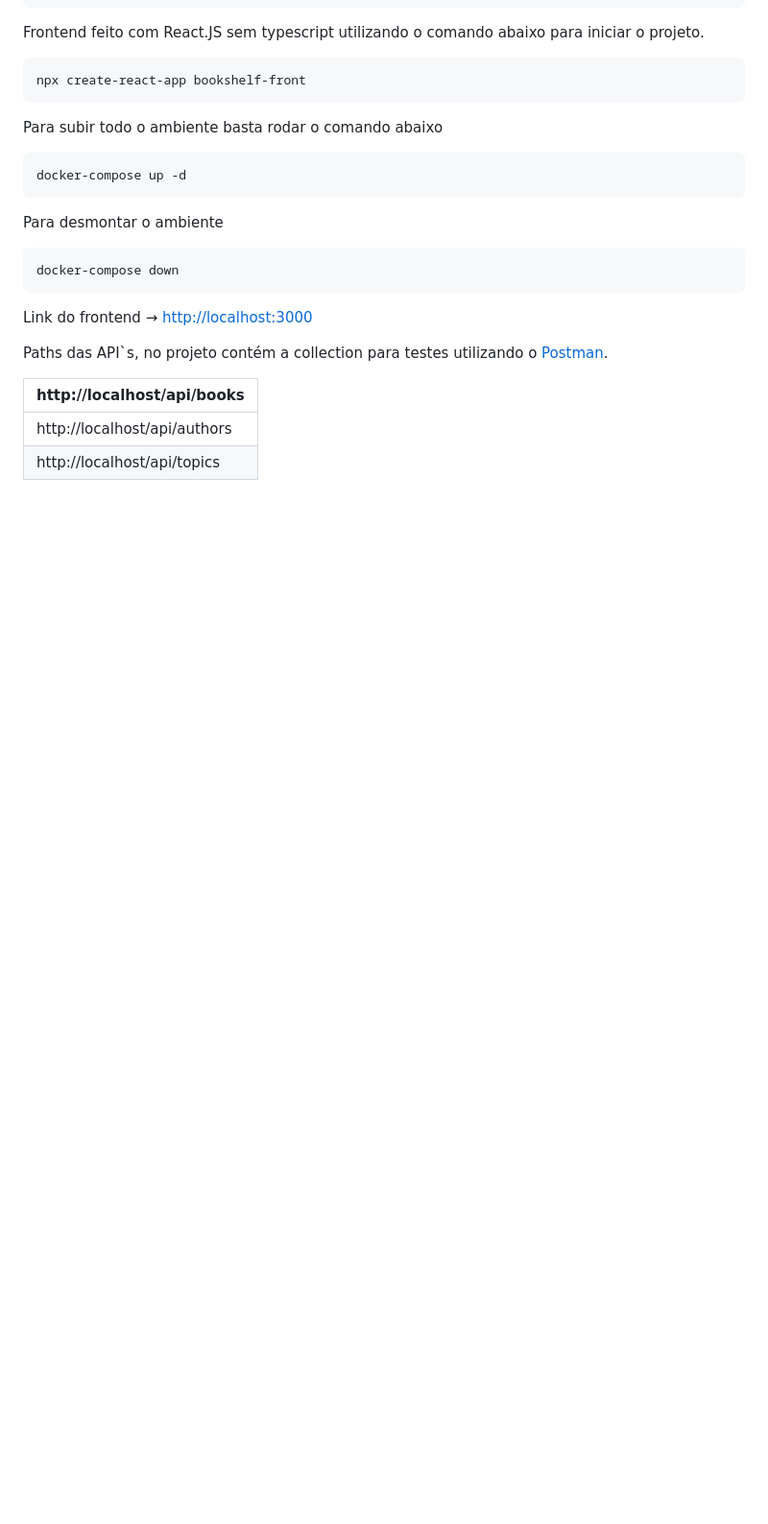
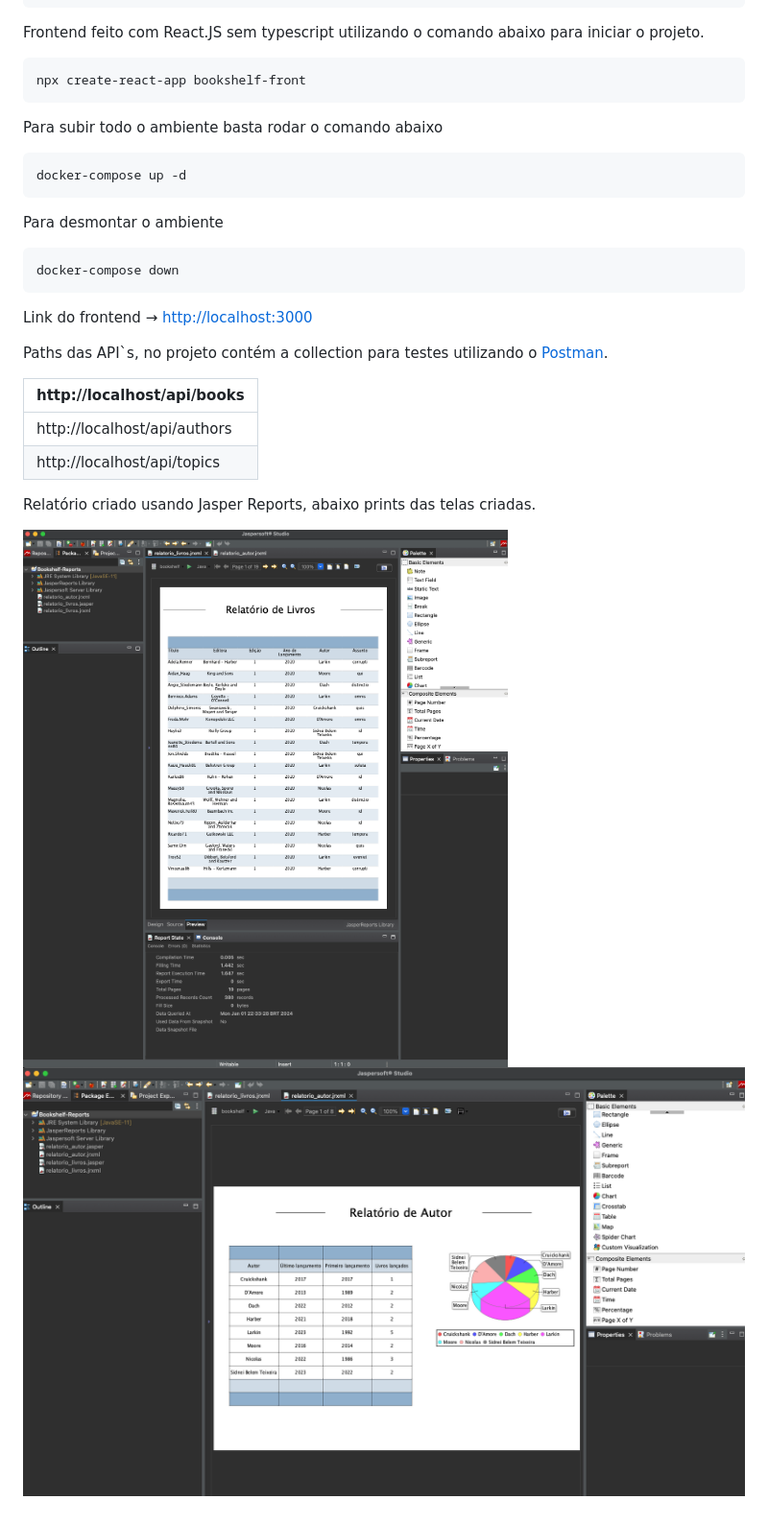
Before and after one commit to SidneiT/teste-spassu, a Markdown page: README.md, the part around the change. Shown: that part at 96% size. GitHub-like rendering; pictures changed too: image/README/1704216913397.png (added), image/README/1704216991582.png (added); blank space fills up the shorter version.

Commit message:
docs: add reports image to Readme

```diff
--- a/README.md
+++ b/README.md
@@ -36,3 +36,8 @@ Paths das API`s, no projeto contém a collection para testes utilizando o [ Post
 | ---------------------------- |
 | http://localhost/api/authors |
 | http://localhost/api/topics  |
+
+
+Relatório criado usando Jasper Reports, abaixo prints das telas criadas.
+
+![1704216913397](image/README/1704216913397.png)![1704216991582](image/README/1704216991582.png)
```
